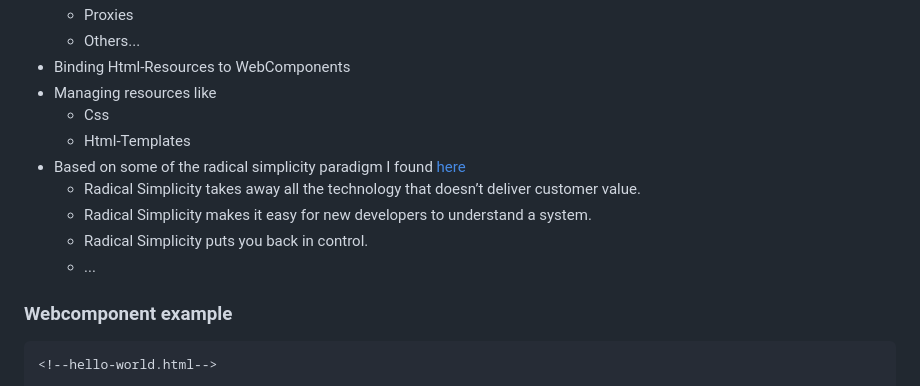
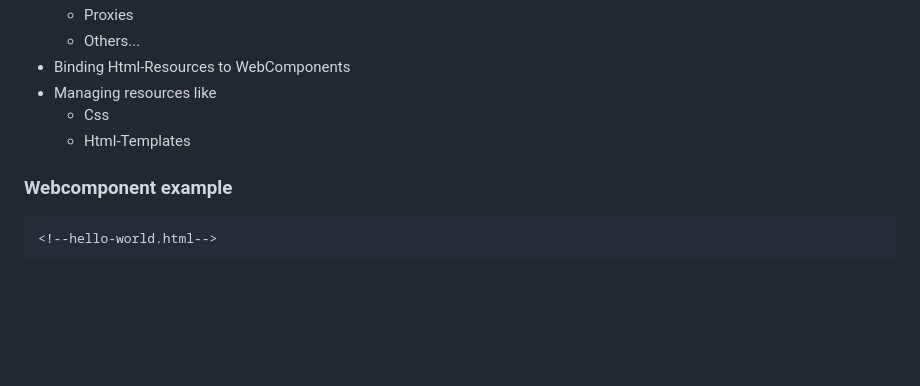
Before and after one commit to ap-dev-at-home/proxy-js, a Markdown page: README.md, the part around the change. Drawn GitHub-style; blank space fills up the shorter version.

```diff
--- a/README.md
+++ b/README.md
@@ -15,11 +15,6 @@ This a library is intended for my personal technical education/training only. I
 - Managing resources like
     - Css
     - Html-Templates
-- Based on some of the radical simplicity paradigm I found [here](https://www.radicalsimpli.city/)
-    - Radical Simplicity takes away all the technology that doesn’t deliver customer value.
-    - Radical Simplicity makes it easy for new developers to understand a system.
-    - Radical Simplicity puts you back in control.
-    - ...
 
 ### Webcomponent example
 
```
